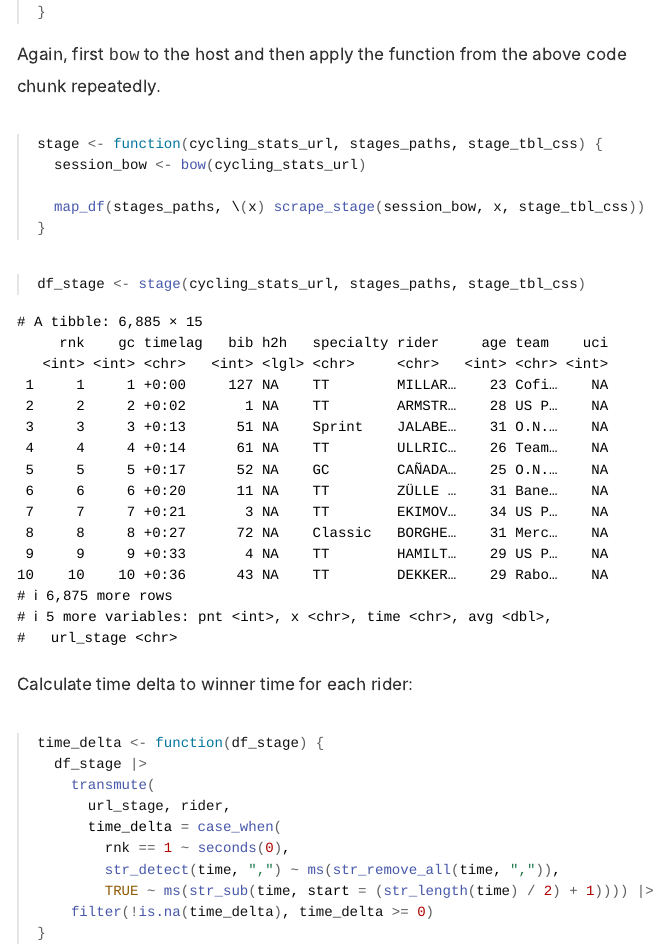
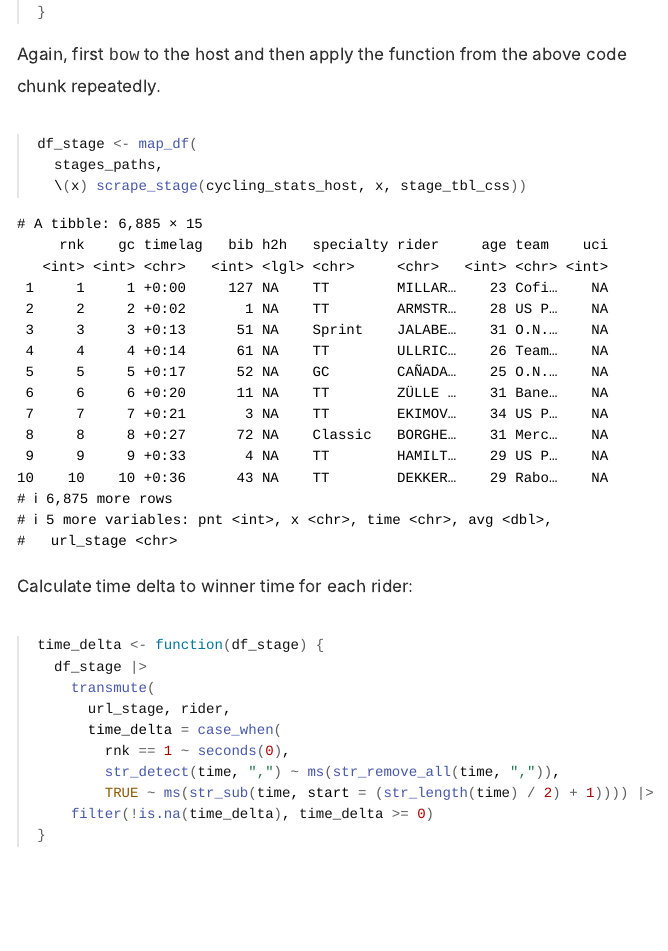
Before and after one commit to duju211/project, an R Markdown document (tdf_itt.Rmd): the page in a window 1100 px wide, from 5540 px down. The pictures show the output file tdf_itt.html that the author committed with the source, opened offline; long lines of code are wrapped.

Commit message:
Scrape stages by using dynamic branching

````diff
--- a/R/stage.R
+++ /dev/null
@@ -1,5 +0,0 @@
-stage <- function(cycling_stats_url, stages_paths, stage_tbl_css) {
-  session_bow <- bow(cycling_stats_url)
-
-  map_df(stages_paths, \(x) scrape_stage(session_bow, x, stage_tbl_css))
-}
--- a/tdf_itt.Rmd
+++ b/tdf_itt.Rmd
@@ -198,12 +198,10 @@ function. In the scraped html look for the CSS defined by
 Again, first `bow` to the host and then apply the function from the
 above code chunk repeatedly.
 
-```{r, file="R/stage.R"}
-```
-
-```{r df_stage}
-#| code=df_manifest$command[df_manifest$name == "df_stage"],
-#| eval=!params$interactive
+```{r df_stage, eval=!params$interactive}
+df_stage <- map_df(
+  stages_paths,
+  \(x) scrape_stage(cycling_stats_host, x, stage_tbl_css))
 ```
 
 ```{r, echo=FALSE}
````
Also changed, not shown: _targets.R (+3 -1 lines), README.md, tdf_itt.html, 1 other file.
